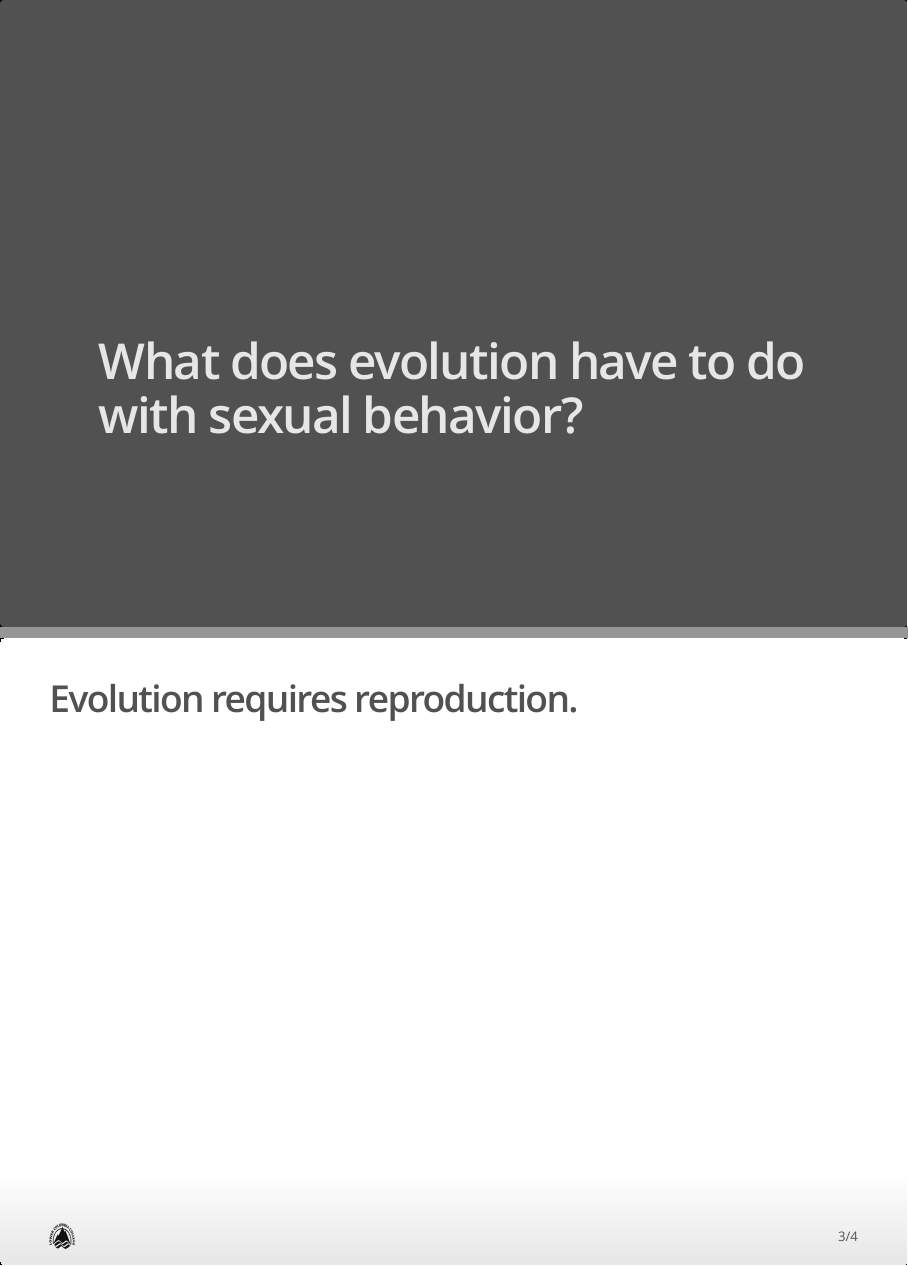
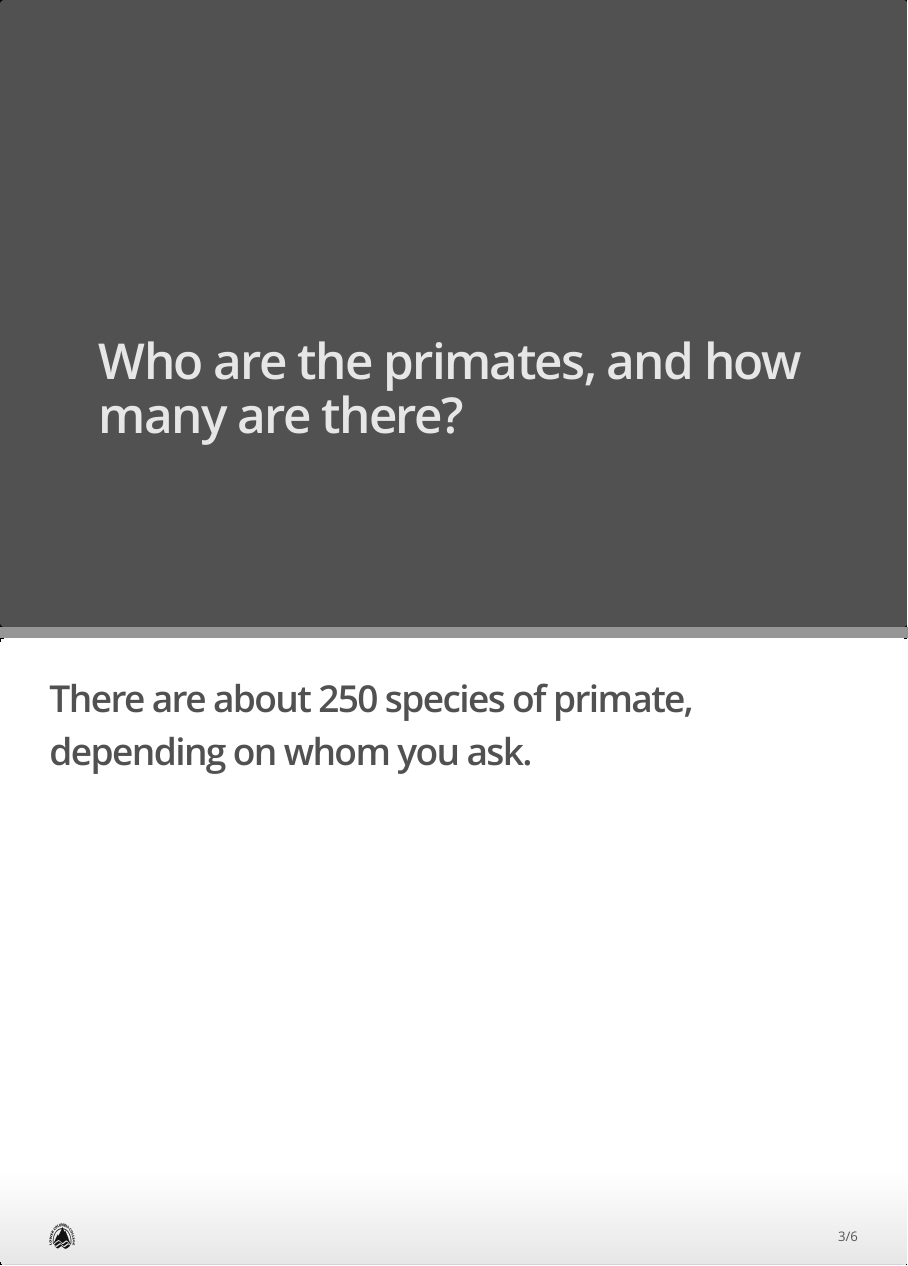
Before and after one commit to bateyt/lccconverse, an R Markdown document (BonoboToHomo/BonobosToHomo.Rmd): pages 2 and 3 of 4 before the commit and pages 2 and 3 of 6 after it, joined at a grey line. The pictures show the output file BonoboToHomo/BonobosToHomo.html that the author committed with the source, opened offline.

Commit message:
Edit slides

```diff
--- a/BonoboToHomo/BonobosToHomo.Rmd
+++ b/BonoboToHomo/BonobosToHomo.Rmd
@@ -9,6 +9,10 @@ output:
     widescreen: yes
 ---
 
+# Who are the primates, and how many are there?
+
+## There are about 250 species of primate, depending on whom you ask.
+
 # What does evolution have to do with sexual behavior?
 
 ## Evolution requires reproduction.
```
Also changed, not shown: BonoboToHomo/BonobosToHomo.html.
